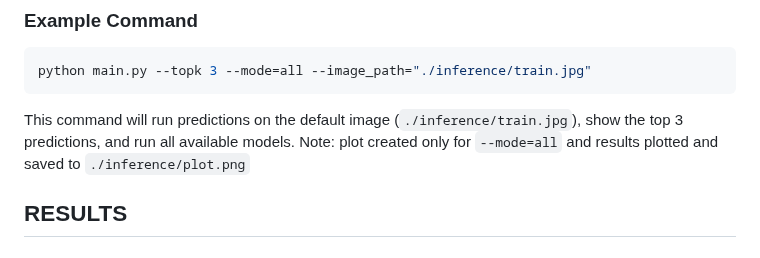
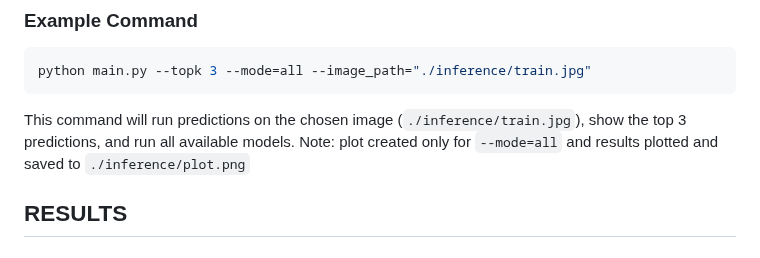
Before and after one commit to DimaBir/ResNetTensorRT, a Markdown page: README.md, the part around the change. GitHub-like rendering.

````diff
--- a/README.md
+++ b/README.md
@@ -56,7 +56,7 @@ python main.py [--mode all]
 python main.py --topk 3 --mode=all --image_path="./inference/train.jpg"
 ```
 
-This command will run predictions on the default image (`./inference/train.jpg`), show the top 3 predictions, and run all available models. Note: plot created only for `--mode=all` and results plotted and saved to `./inference/plot.png`
+This command will run predictions on the chosen image (`./inference/train.jpg`), show the top 3 predictions, and run all available models. Note: plot created only for `--mode=all` and results plotted and saved to `./inference/plot.png`
 
 ## RESULTS
 ### Inference Benchmark Results
````
